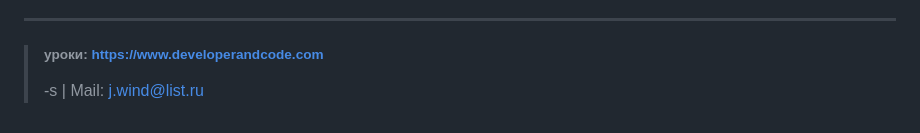
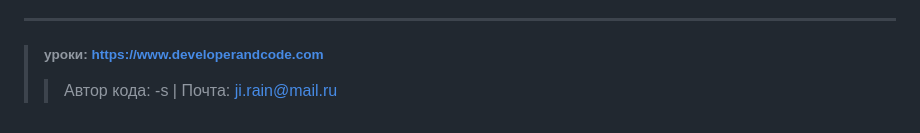
Before and after one commit to s-code-dev/blog-on-php, a Markdown page: README.md, the part around the change. Drawn GitHub-style.

```diff
--- a/README.md
+++ b/README.md
@@ -50,4 +50,5 @@ ___
 > ###### реализации и специфику  каждой  СУБД.
 ___
 > ######  уроки: https://www.developerandcode.com
-> -s | Mail: j.wind@list.ru
+>> Автор кода: -s |
+>> Почта: ji.rain@mail.ru
```
